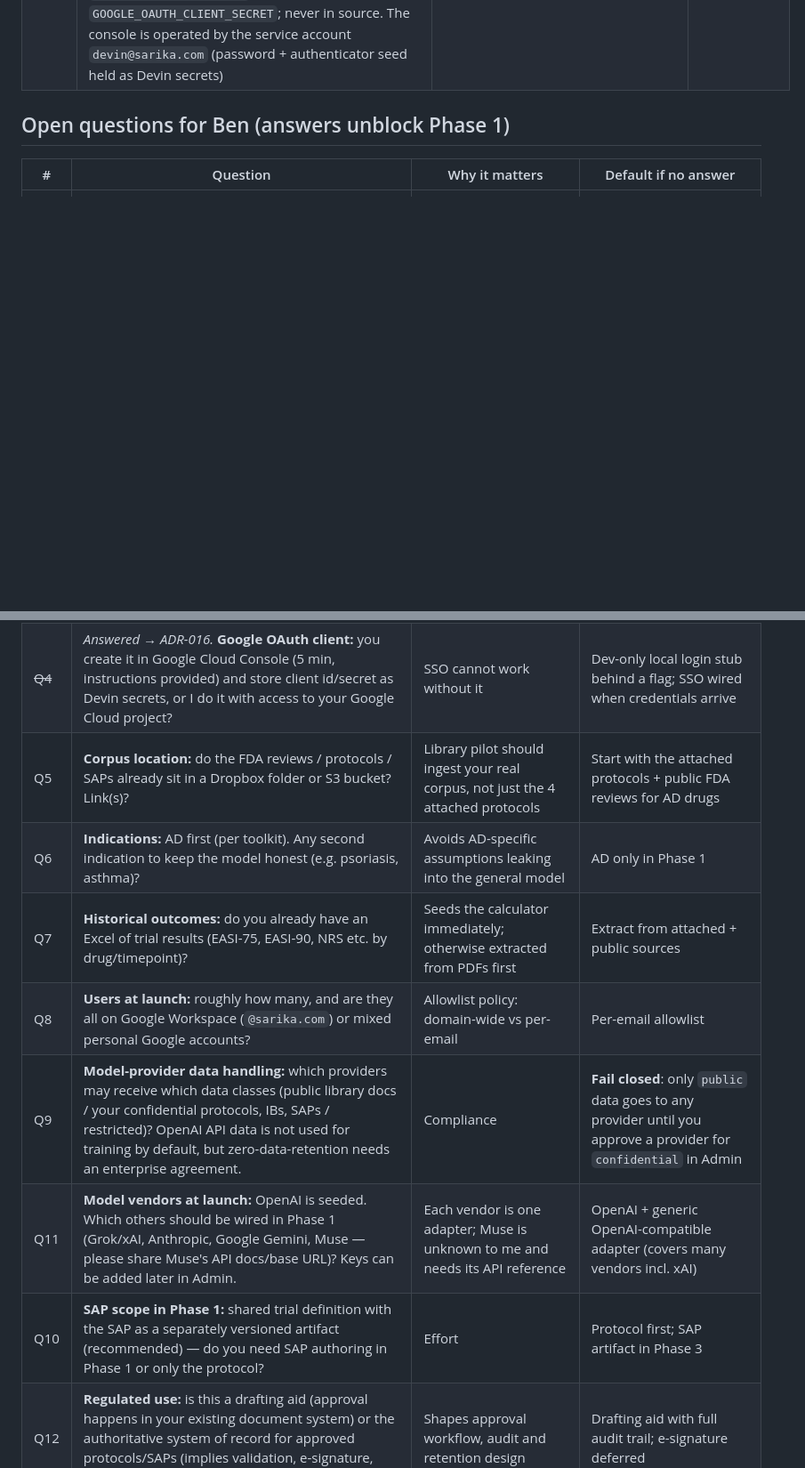
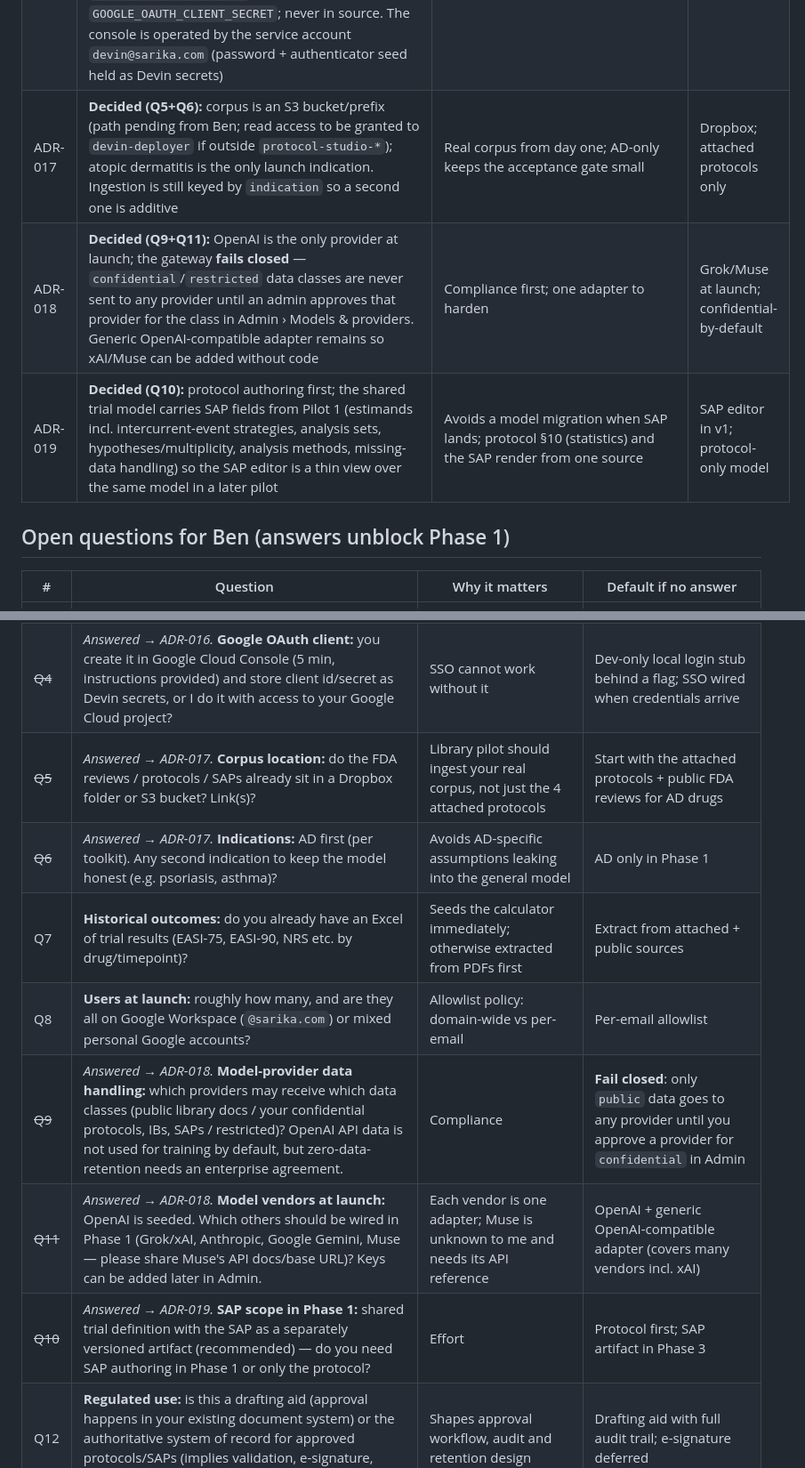
Before and after one commit to bensarika/sarika_main, a Markdown page: protocol-studio/docs/05_decisions.md, 2 parts joined by grey strips. Shown at 89% size. Drawn GitHub-style; blank space fills up the shorter version.

Commit message:
docs: record decisions Q5-Q11 (S3 corpus/AD-only, OpenAI fail-closed, SAP-ready model)
Co-Authored-By: Devin AI <158243242+devin-ai-integration[bot]@users.noreply.github.com>

```diff
--- a/protocol-studio/docs/05_decisions.md
+++ b/protocol-studio/docs/05_decisions.md
@@ -20,6 +20,9 @@
 | ADR-014 | **Decided (Q1):** code stays in `sarika_main/protocol-studio` | Ben's call; one repo to watch | Dedicated repo |
 | ADR-015 | **Decided (Q2):** deploy with a scoped IAM user `devin-deployer` (policy `DevinProtocolStudioDeploy`: S3 `protocol-studio-*`, EC2/SSM, KMS, logs, ACM/Route53); credentials are org secrets `AWS_DEPLOYER_ACCESS_KEY_ID` / `AWS_DEPLOYER_SECRET_ACCESS_KEY`. Root access keys must not be used | Least privilege; rotation without touching the root account | Root key; bootstrap script run by Ben |
 | ADR-016 | **Decided (Q3+Q4):** hostname `studio.sarika.com`; Google Sign-In via GCP project `protocol-studio` (org `sarika.com`), Auth Platform audience **Internal** (only `@sarika.com` Workspace accounts can complete sign-in; the app's own allowlist decides *authorisation*). Web client `Protocol Studio web (studio.sarika.com)`: origins `https://studio.sarika.com`, `http://localhost:8080`; redirect URIs `https://studio.sarika.com/auth/google/callback`, `http://localhost:8080/auth/google/callback`. Client id/secret are org secrets `GOOGLE_OAUTH_CLIENT_ID` / `GOOGLE_OAUTH_CLIENT_SECRET`; never in source. The console is operated by the service account `devin@sarika.com` (password + authenticator seed held as Devin secrets) | Internal audience removes the consent-screen verification step and blocks personal Gmail accounts outright; the backend route `/auth/google/callback` is now a contract | External audience + test users; per-email-only allowlist with no domain gate |
+| ADR-017 | **Decided (Q5+Q6):** corpus is an S3 bucket/prefix (path pending from Ben; read access to be granted to `devin-deployer` if outside `protocol-studio-*`); atopic dermatitis is the only launch indication. Ingestion is still keyed by `indication` so a second one is additive | Real corpus from day one; AD-only keeps the acceptance gate small | Dropbox; attached protocols only |
+| ADR-018 | **Decided (Q9+Q11):** OpenAI is the only provider at launch; the gateway **fails closed** — `confidential`/`restricted` data classes are never sent to any provider until an admin approves that provider for the class in Admin › Models & providers. Generic OpenAI-compatible adapter remains so xAI/Muse can be added without code | Compliance first; one adapter to harden | Grok/Muse at launch; confidential-by-default |
+| ADR-019 | **Decided (Q10):** protocol authoring first; the shared trial model carries SAP fields from Pilot 1 (estimands incl. intercurrent-event strategies, analysis sets, hypotheses/multiplicity, analysis methods, missing-data handling) so the SAP editor is a thin view over the same model in a later pilot | Avoids a model migration when SAP lands; protocol §10 (statistics) and the SAP render from one source | SAP editor in v1; protocol-only model |
 
 ## Open questions for Ben (answers unblock Phase 1)
 
@@ -29,13 +32,13 @@
 | ~~Q2~~ | *Answered → ADR-015.* **AWS access:** an IAM user/role for Devin scoped to EC2, S3, SSM, ECR (I'll send the exact policy), or you run the bootstrap commands I provide? | Needed only for deployment (Phase 4), not for pilots | Pilots run locally with preview links; deploy later |
 | ~~Q3~~ | *Answered → ADR-016.* **Domain:** which hostname (e.g. `protocol.sarika.com`)? DNS managed where? | Google OAuth redirect URI and TLS both need it | Temporary EC2 public DNS; OAuth restricted to it |
 | ~~Q4~~ | *Answered → ADR-016.* **Google OAuth client:** you create it in Google Cloud Console (5 min, instructions provided) and store client id/secret as Devin secrets, or I do it with access to your Google Cloud project? | SSO cannot work without it | Dev-only local login stub behind a flag; SSO wired when credentials arrive |
-| Q5 | **Corpus location:** do the FDA reviews / protocols / SAPs already sit in a Dropbox folder or S3 bucket? Link(s)? | Library pilot should ingest your real corpus, not just the 4 attached protocols | Start with the attached protocols + public FDA reviews for AD drugs |
-| Q6 | **Indications:** AD first (per toolkit). Any second indication to keep the model honest (e.g. psoriasis, asthma)? | Avoids AD-specific assumptions leaking into the general model | AD only in Phase 1 |
+| ~~Q5~~ | *Answered → ADR-017.* **Corpus location:** do the FDA reviews / protocols / SAPs already sit in a Dropbox folder or S3 bucket? Link(s)? | Library pilot should ingest your real corpus, not just the 4 attached protocols | Start with the attached protocols + public FDA reviews for AD drugs |
+| ~~Q6~~ | *Answered → ADR-017.* **Indications:** AD first (per toolkit). Any second indication to keep the model honest (e.g. psoriasis, asthma)? | Avoids AD-specific assumptions leaking into the general model | AD only in Phase 1 |
 | Q7 | **Historical outcomes:** do you already have an Excel of trial results (EASI-75, EASI-90, NRS etc. by drug/timepoint)? | Seeds the calculator immediately; otherwise extracted from PDFs first | Extract from attached + public sources |
 | Q8 | **Users at launch:** roughly how many, and are they all on Google Workspace (`@sarika.com`) or mixed personal Google accounts? | Allowlist policy: domain-wide vs per-email | Per-email allowlist |
-| Q9 | **Model-provider data handling:** which providers may receive which data classes (public library docs / your confidential protocols, IBs, SAPs / restricted)? OpenAI API data is not used for training by default, but zero-data-retention needs an enterprise agreement. | Compliance | **Fail closed**: only `public` data goes to any provider until you approve a provider for `confidential` in Admin |
-| Q11 | **Model vendors at launch:** OpenAI is seeded. Which others should be wired in Phase 1 (Grok/xAI, Anthropic, Google Gemini, Muse — please share Muse's API docs/base URL)? Keys can be added later in Admin. | Each vendor is one adapter; Muse is unknown to me and needs its API reference | OpenAI + generic OpenAI-compatible adapter (covers many vendors incl. xAI) |
-| Q10 | **SAP scope in Phase 1:** shared trial definition with the SAP as a separately versioned artifact (recommended) — do you need SAP authoring in Phase 1 or only the protocol? | Effort | Protocol first; SAP artifact in Phase 3 |
+| ~~Q9~~ | *Answered → ADR-018.* **Model-provider data handling:** which providers may receive which data classes (public library docs / your confidential protocols, IBs, SAPs / restricted)? OpenAI API data is not used for training by default, but zero-data-retention needs an enterprise agreement. | Compliance | **Fail closed**: only `public` data goes to any provider until you approve a provider for `confidential` in Admin |
+| ~~Q11~~ | *Answered → ADR-018.* **Model vendors at launch:** OpenAI is seeded. Which others should be wired in Phase 1 (Grok/xAI, Anthropic, Google Gemini, Muse — please share Muse's API docs/base URL)? Keys can be added later in Admin. | Each vendor is one adapter; Muse is unknown to me and needs its API reference | OpenAI + generic OpenAI-compatible adapter (covers many vendors incl. xAI) |
+| ~~Q10~~ | *Answered → ADR-019.* **SAP scope in Phase 1:** shared trial definition with the SAP as a separately versioned artifact (recommended) — do you need SAP authoring in Phase 1 or only the protocol? | Effort | Protocol first; SAP artifact in Phase 3 |
 | Q12 | **Regulated use:** is this a drafting aid (approval happens in your existing document system) or the authoritative system of record for approved protocols/SAPs (implies validation, e-signature, retention requirements)? | Shapes approval workflow, audit and retention design | Drafting aid with full audit trail; e-signature deferred |
 | Q13 | **Who approves what:** must clinical, statistical, safety and operational decisions have designated reviewers? May an author approve their own change? | Role model and approval records | Roles: author, statistician, medical, admin; self-approval allowed but flagged |
 | Q14 | **Template inheritance:** is starter reuse mostly within a program, within a molecule, or across mechanisms? Which decision packages must always be reconfirmed? | Controls what a template may pre-fill silently | Study-specific packages always re-asked (pre-filled) |
```
